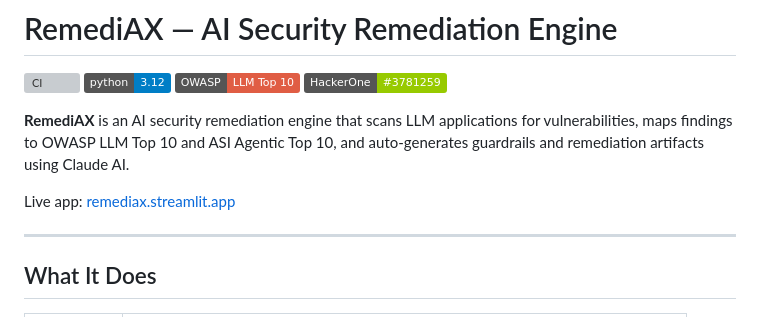
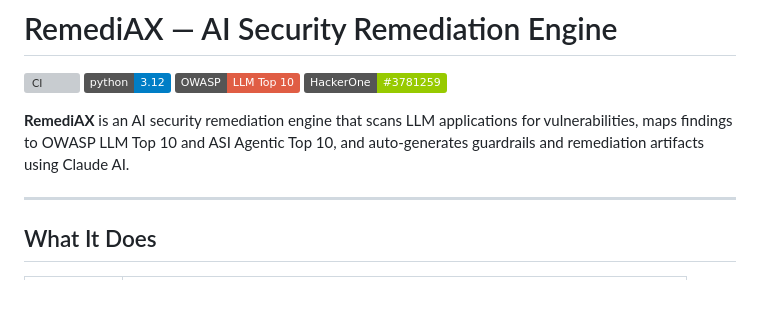
Before and after one commit to nileshvary/nileshvary-ai-security-engine, a Markdown page: README.md, the part around the change. Rendered like a GitHub page; badges without logos; blank space fills up the shorter version; grey boxes are pictures that could not be loaded.

```diff
--- a/README.md
+++ b/README.md
@@ -7,7 +7,7 @@
 
 **RemediAX** is an AI security remediation engine that scans LLM applications for vulnerabilities, maps findings to OWASP LLM Top 10 and ASI Agentic Top 10, and auto-generates guardrails and remediation artifacts using Claude AI.
 
-Live app: [remediax.streamlit.app](https://remediax.streamlit.app)
+
 
 ---
 
```
